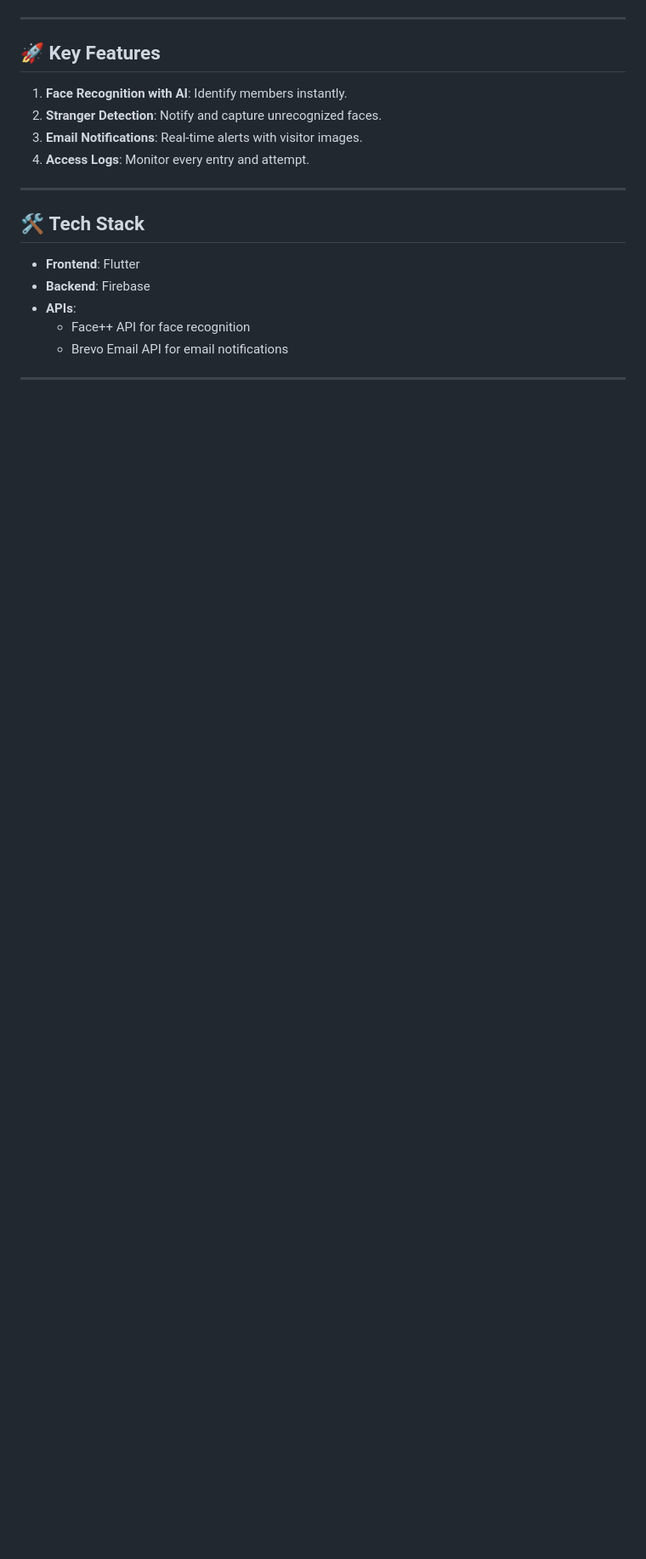
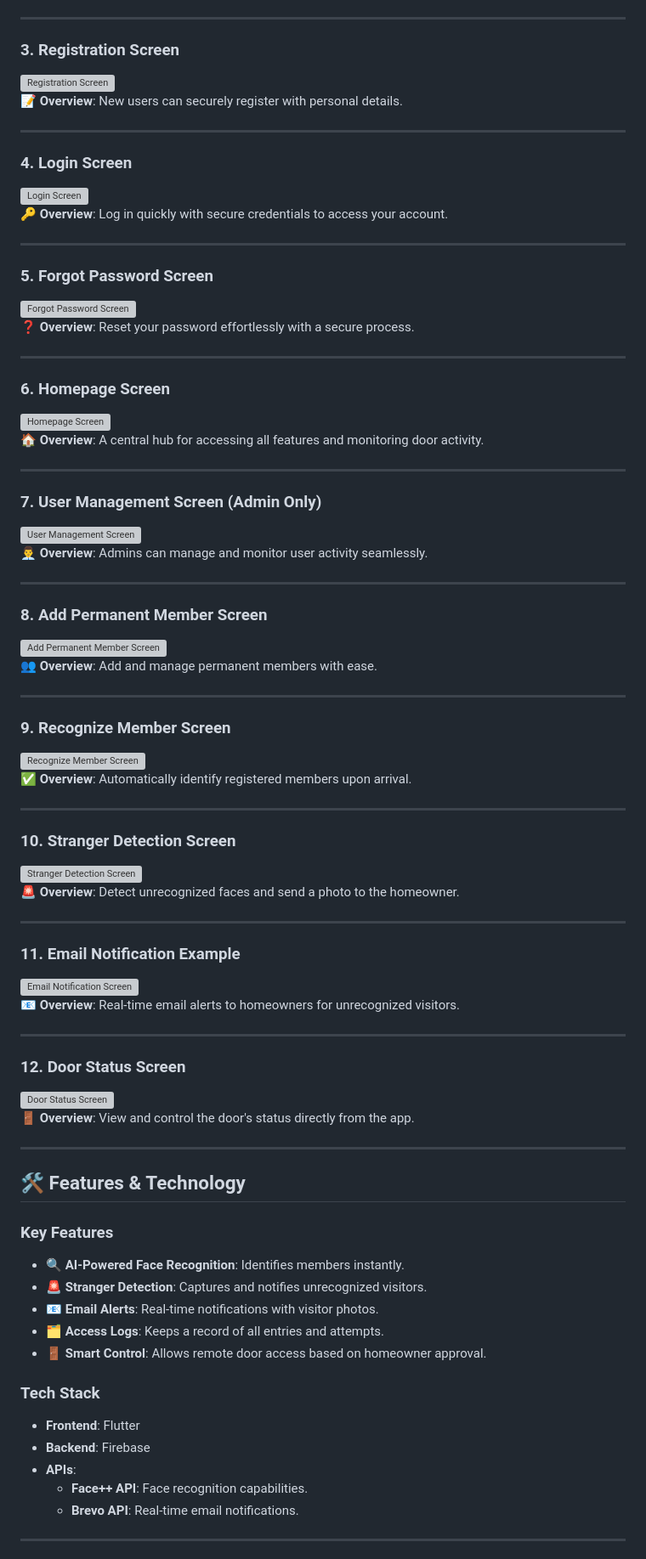
Before and after one commit to ArsalanTheCoder/Smart_Door_-Face_Recognition-_Applicatoin_-Sem-03-_Project, a Markdown page: README.md, the part around one of its changes. Shown at 85% size. GitHub-like rendering; blank space fills up the shorter version; grey boxes are pictures that could not be loaded.

```diff
--- a/README.md
+++ b/README.md
@@ -52,20 +27,80 @@ Explore all app features with these detailed views:
 
 ---
 
-## 🚀 **Key Features**
-1. **Face Recognition with AI**: Identify members instantly.
-2. **Stranger Detection**: Notify and capture unrecognized faces.
-3. **Email Notifications**: Real-time alerts with visitor images.
-4. **Access Logs**: Monitor every entry and attempt.
+### **3. Registration Screen**
+![Registration Screen](assets/screenshots/registration_screen.jpg)
+📝 **Overview**: New users can securely register with personal details.
 
 ---
 
-## 🛠️ **Tech Stack**
+### **4. Login Screen**
+![Login Screen](assets/screenshots/login_screen.jpg)
+🔑 **Overview**: Log in quickly with secure credentials to access your account.
+
+---
+
+### **5. Forgot Password Screen**
+![Forgot Password Screen](assets/screenshots/forgot_password_screen.jpg)
+❓ **Overview**: Reset your password effortlessly with a secure process.
+
+---
+
+### **6. Homepage Screen**
+![Homepage Screen](assets/screenshots/homepage_screen.jpg)
+🏠 **Overview**: A central hub for accessing all features and monitoring door activity.
+
+---
+
+### **7. User Management Screen (Admin Only)**
+![User Management Screen](assets/screenshots/user_management_screen.jpg)
+👨‍💼 **Overview**: Admins can manage and monitor user activity seamlessly.
+
+---
+
+### **8. Add Permanent Member Screen**
+![Add Permanent Member Screen](assets/screenshots/add_member_screen.jpg)
+👥 **Overview**: Add and manage permanent members with ease.
+
+---
+
+### **9. Recognize Member Screen**
+![Recognize Member Screen](assets/screenshots/recognize_member_screen.jpg)
+✅ **Overview**: Automatically identify registered members upon arrival.
+
+---
+
+### **10. Stranger Detection Screen**
+![Stranger Detection Screen](assets/screenshots/stranger_detection_screen.jpg)
+🚨 **Overview**: Detect unrecognized faces and send a photo to the homeowner.
+
+---
+
+### **11. Email Notification Example**
+![Email Notification Screen](assets/screenshots/email_notification.jpg)
+📧 **Overview**: Real-time email alerts to homeowners for unrecognized visitors.
+
+---
+
+### **12. Door Status Screen**
+![Door Status Screen](assets/screenshots/door_status_screen.jpg)
+🚪 **Overview**: View and control the door's status directly from the app.
+
+---
+
+## 🛠️ **Features & Technology**
+### **Key Features**
+- 🔍 **AI-Powered Face Recognition**: Identifies members instantly.
+- 🚨 **Stranger Detection**: Captures and notifies unrecognized visitors.
+- 📧 **Email Alerts**: Real-time notifications with visitor photos.
+- 🗂️ **Access Logs**: Keeps a record of all entries and attempts.
+- 🚪 **Smart Control**: Allows remote door access based on homeowner approval.
+
+### **Tech Stack**
 - **Frontend**: Flutter
 - **Backend**: Firebase
 - **APIs**:
-  - Face++ API for face recognition
-  - Brevo Email API for email notifications
+  - **Face++ API**: Face recognition capabilities.
+  - **Brevo API**: Real-time email notifications.
 
 ---
 
```
Also changed, not shown: other parts of README.md (+18 -43 lines).
